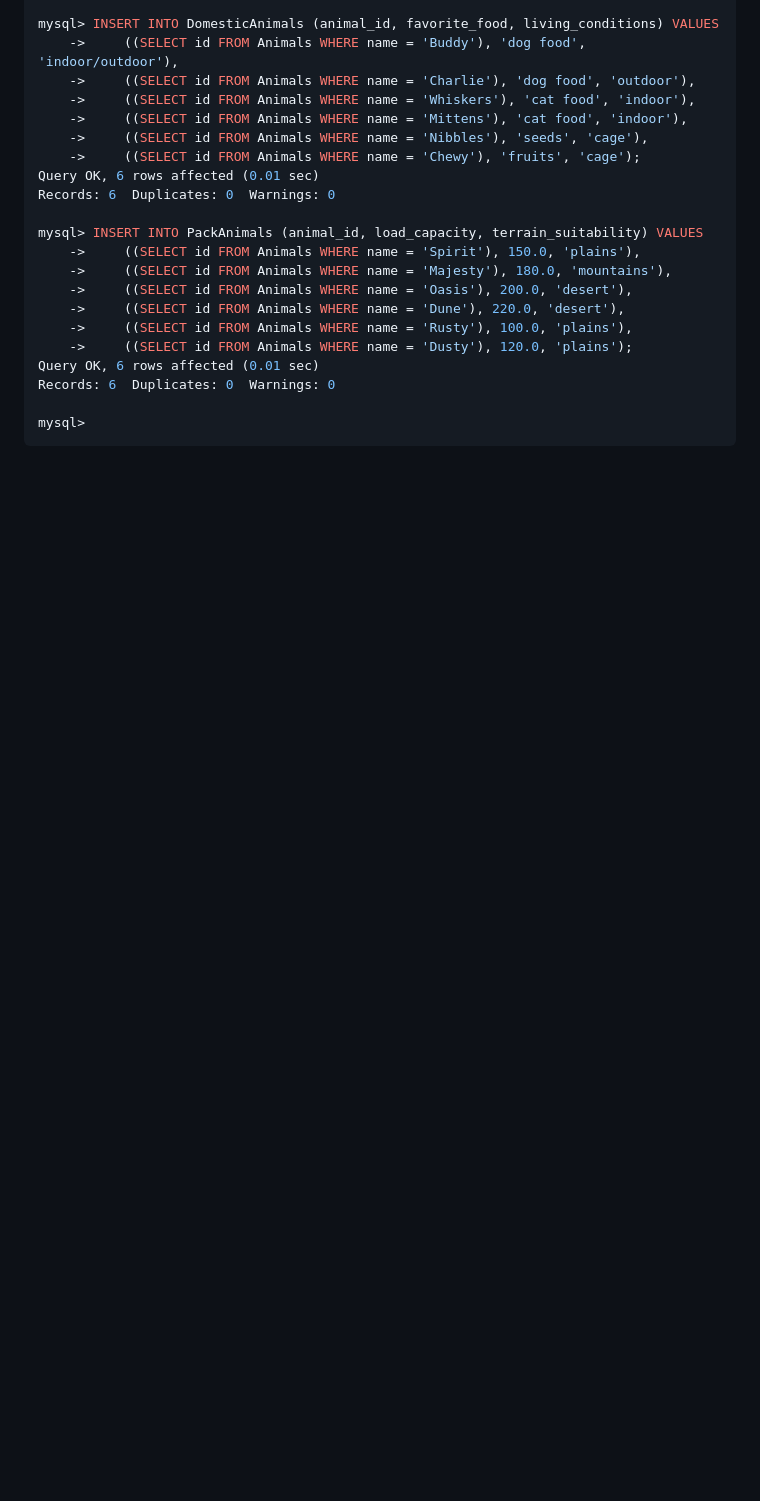
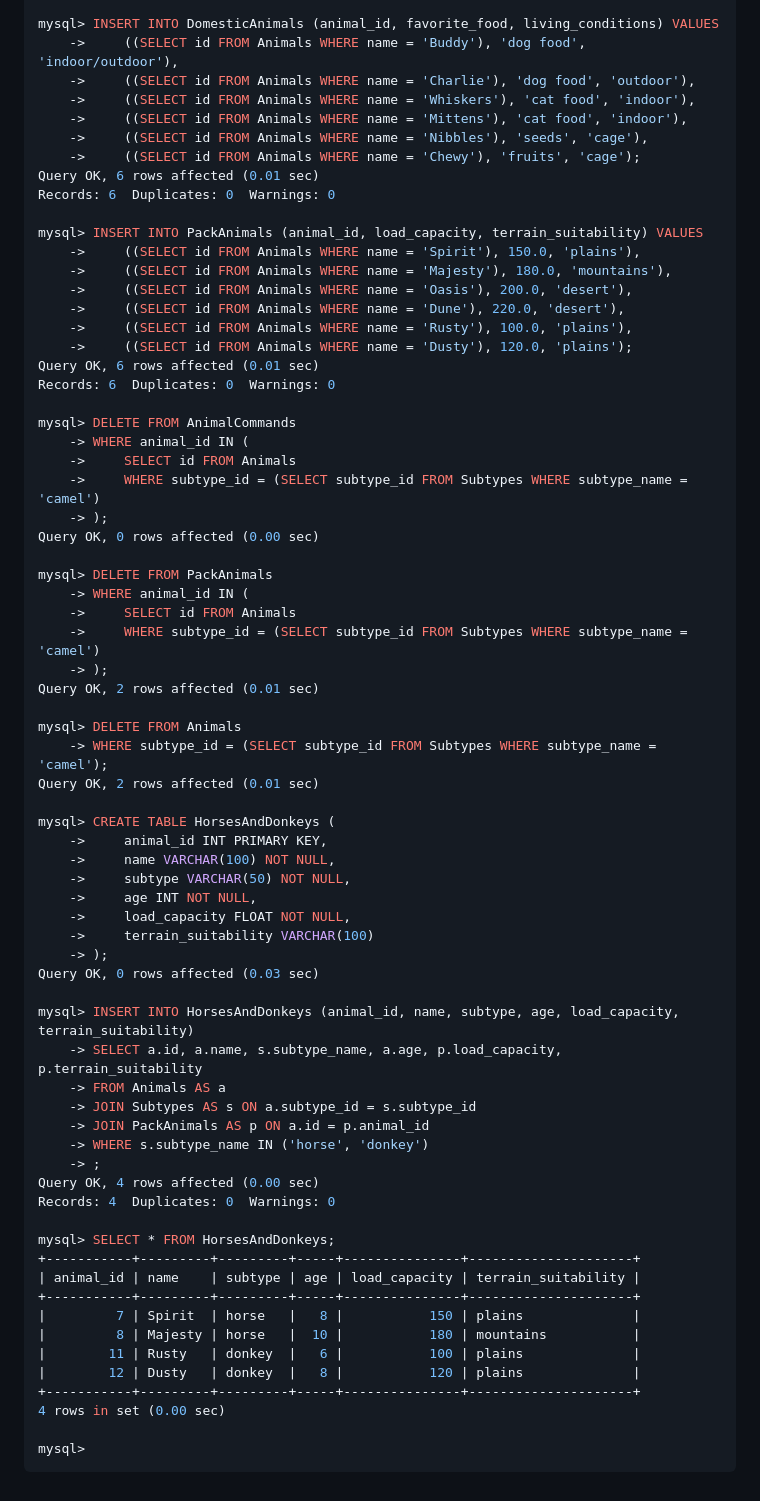
Before and after one commit to AllIWantAreNotAvailable/GeekBrains_FinalAttestationOfTheSpecializationBlock, a Markdown page: README.md, the part around the change. GitHub-like rendering; blank space fills up the shorter version.

````diff
--- a/README.md
+++ b/README.md
@@ -729,5 +729,54 @@ mysql> INSERT INTO PackAnimals (animal_id, load_capacity, terrain_suitability) V
 Query OK, 6 rows affected (0.01 sec)
 Records: 6  Duplicates: 0  Warnings: 0
 
+mysql> DELETE FROM AnimalCommands
+    -> WHERE animal_id IN (
+    ->     SELECT id FROM Animals
+    ->     WHERE subtype_id = (SELECT subtype_id FROM Subtypes WHERE subtype_name = 'camel')
+    -> );
+Query OK, 0 rows affected (0.00 sec)
+
+mysql> DELETE FROM PackAnimals
+    -> WHERE animal_id IN (
+    ->     SELECT id FROM Animals
+    ->     WHERE subtype_id = (SELECT subtype_id FROM Subtypes WHERE subtype_name = 'camel')
+    -> );
+Query OK, 2 rows affected (0.01 sec)
+
+mysql> DELETE FROM Animals
+    -> WHERE subtype_id = (SELECT subtype_id FROM Subtypes WHERE subtype_name = 'camel');
+Query OK, 2 rows affected (0.01 sec)
+
+mysql> CREATE TABLE HorsesAndDonkeys (
+    ->     animal_id INT PRIMARY KEY,
+    ->     name VARCHAR(100) NOT NULL,
+    ->     subtype VARCHAR(50) NOT NULL,
+    ->     age INT NOT NULL,
+    ->     load_capacity FLOAT NOT NULL,
+    ->     terrain_suitability VARCHAR(100)
+    -> );
+Query OK, 0 rows affected (0.03 sec)
+
+mysql> INSERT INTO HorsesAndDonkeys (animal_id, name, subtype, age, load_capacity, terrain_suitability)
+    -> SELECT a.id, a.name, s.subtype_name, a.age, p.load_capacity, p.terrain_suitability
+    -> FROM Animals AS a
+    -> JOIN Subtypes AS s ON a.subtype_id = s.subtype_id
+    -> JOIN PackAnimals AS p ON a.id = p.animal_id
+    -> WHERE s.subtype_name IN ('horse', 'donkey')
+    -> ;
+Query OK, 4 rows affected (0.00 sec)
+Records: 4  Duplicates: 0  Warnings: 0
+
+mysql> SELECT * FROM HorsesAndDonkeys;
++-----------+---------+---------+-----+---------------+---------------------+
+| animal_id | name    | subtype | age | load_capacity | terrain_suitability |
++-----------+---------+---------+-----+---------------+---------------------+
+|         7 | Spirit  | horse   |   8 |           150 | plains              |
+|         8 | Majesty | horse   |  10 |           180 | mountains           |
+|        11 | Rusty   | donkey  |   6 |           100 | plains              |
+|        12 | Dusty   | donkey  |   8 |           120 | plains              |
++-----------+---------+---------+-----+---------------+---------------------+
+4 rows in set (0.00 sec)
+
 mysql>
 ```
````
